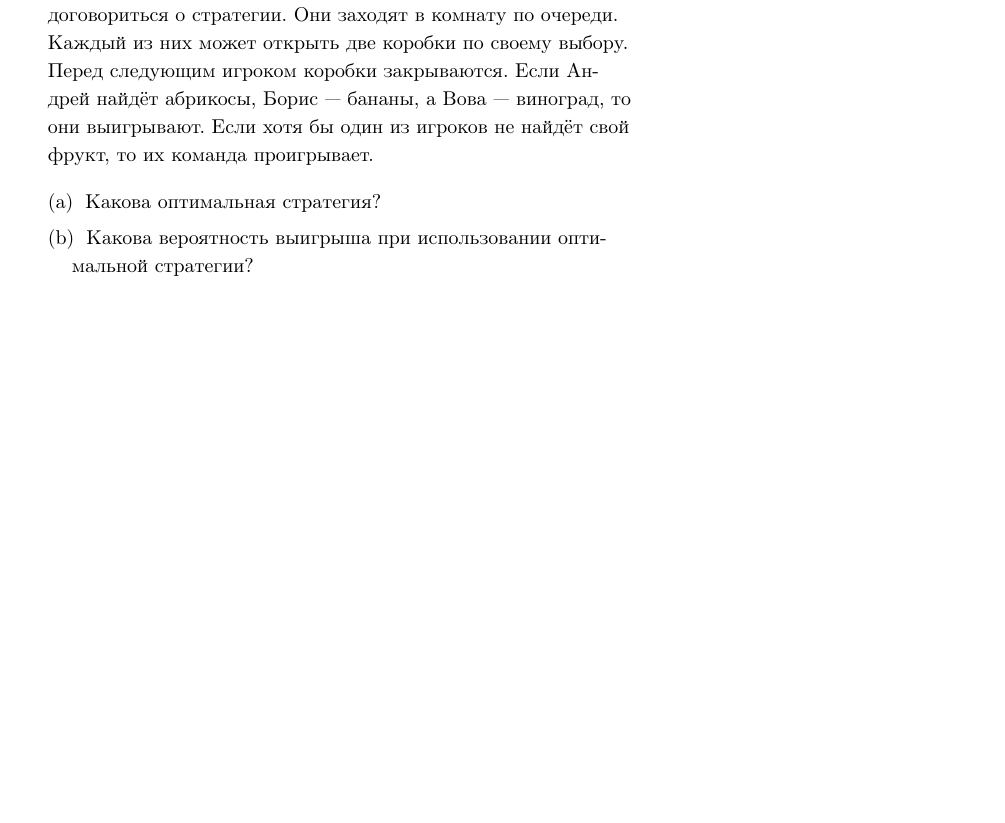
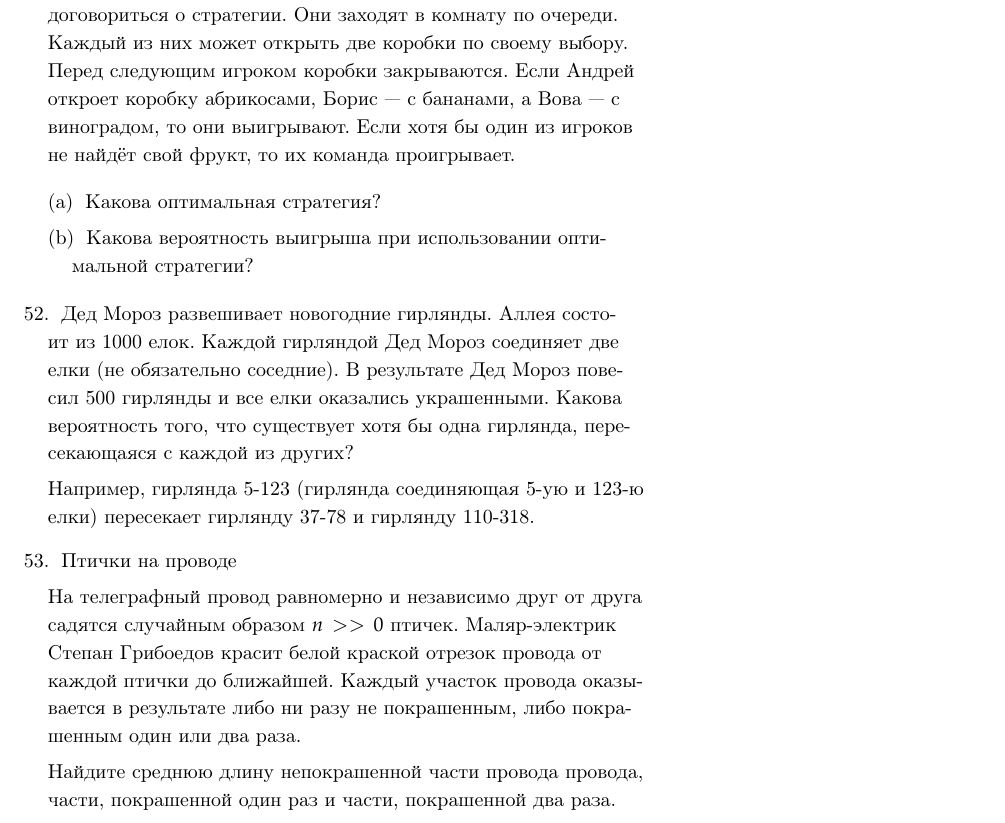
Before and after one commit to bdemeshev/probability_dna, a LaTeX document (probability_dna.tex): part of page 17 of 18 before the commit and part of page 17 of 19 after it, cut so that both start at the same text, the shorter picture padded with empty space. Compiled offline with pdfLaTeX.

Commit message:
гирлянды, птички

```diff
--- a/probability_dna.tex
+++ b/probability_dna.tex
@@ -722,8 +722,7 @@ $\E(N)=e$.
 Открыть ящичек со своим номером, далее открывать ящички с номером, написанным на вытащенной бумажке. Вероятность выигрыша, $1-(H_{100}-H_{50}) \approx 1- \ln 2$, где $H_n$ --- гармоническое число, $H_n=1+\frac{1}{2} + \frac{1}{3} + \ldots + \frac{1}{n}$.
 \end{solution}
 
-\item Андрей Абрикосов, Борис Бананов и Вова Виноградов играют одной командой в игру. В комнате три закрытых внешне неотличимых коробки: с абрикосами, бананами и виноградом. Общаться после начала игры они не могут, но могут заранее договориться о стратегии. Они заходят в комнату по очереди. Каждый из них может открыть две коробки по своему выбору. Перед следующим игроком коробки закрываются. Если Андрей найдёт абрикосы, Борис --- бананы, а Вова --- виноград, то они выигрывают. Если хотя бы один из игроков не найдёт свой фрукт, то их
-команда проигрывает.
+\item Андрей Абрикосов, Борис Бананов и Вова Виноградов играют одной командой в игру. В комнате три закрытых внешне неотличимых коробки: с абрикосами, бананами и виноградом. Общаться после начала игры они не могут, но могут заранее договориться о стратегии. Они заходят в комнату по очереди. Каждый из них может открыть две коробки по своему выбору. Перед следующим игроком коробки закрываются. Если Андрей откроет коробку абрикосами, Борис --- с бананами, а Вова --- с виноградом, то они выигрывают. Если хотя бы один из игроков не найдёт свой фрукт, то их команда проигрывает.
 
 \begin{enumerate}
 \item Какова оптимальная стратегия?
@@ -736,3 +735,17 @@ $\E(N)=e$.
 $2/3$
 \end{solution}
 
+\item Дед Мороз развешивает новогодние гирлянды. Аллея состоит из 1000 елок. Каждой гирляндой Дед Мороз соединяет две елки (не обязательно соседние). В результате Дед Мороз повесил 500 гирлянды и все елки оказались украшенными. Какова вероятность того, что существует хотя бы одна гирлянда, пересекающаяся с каждой из других?
+
+Например, гирлянда 5-123 (гирлянда соединяющая 5-ую и 123-ю елки) пересекает гирлянду 37-78 и гирлянду 110-318.
+
+\begin{solution}
+$2/3$
+\end{solution}
+
+
+\item Птички на проводе
+
+На телеграфный провод равномерно и независимо друг от друга садятся случайным образом  $n>>0$ птичек. Маляр-электрик Степан Грибоедов красит белой краской отрезок провода от каждой птички до ближайшей. Каждый участок провода оказывается в результате либо ни разу не покрашенным, либо покрашенным один или два раза.
+
+Найдите среднюю длину непокрашенной части провода провода, части, покрашенной один раз и части, покрашенной два раза.
```
Also changed, not shown: probability_dna.pdf, probability_dna.tex (6 more changed lines).
